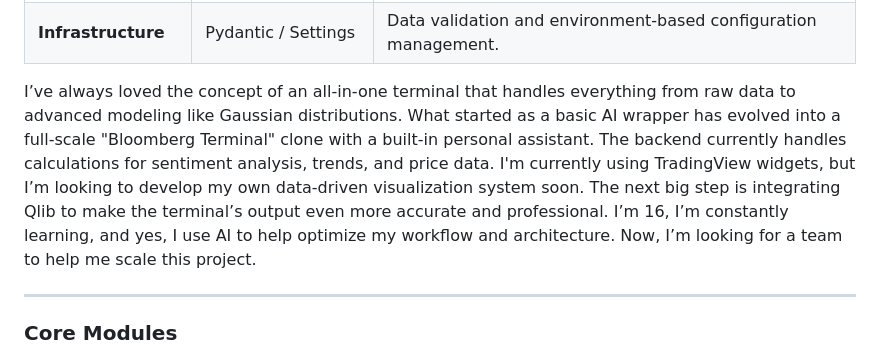
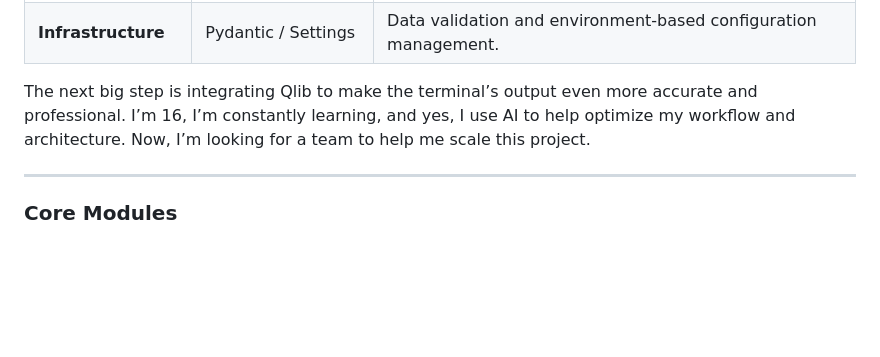
Before and after one commit to arbitrum1984/Arbitron_Systems, a Markdown page: README.md, the part around the change. Rendered like a GitHub page; blank space fills up the shorter version.

```diff
--- a/README.md
+++ b/README.md
@@ -16,7 +16,7 @@
 | **Visualization** | Plotly.js / TradingView | 3D Volatility surfaces and iframe integration for technical analysis. |
 | **Infrastructure** | Pydantic / Settings | Data validation and environment-based configuration management. |
 
-I’ve always loved the concept of an all-in-one terminal that handles everything from raw data to advanced modeling like Gaussian distributions. What started as a basic AI wrapper has evolved into a full-scale "Bloomberg Terminal" clone with a built-in personal assistant. The backend currently handles calculations for sentiment analysis, trends, and price data. I'm currently using TradingView widgets, but I’m looking to develop my own data-driven visualization system soon. The next big step is integrating Qlib to make the terminal’s output even more accurate and professional. I’m 16, I’m constantly learning, and yes, I use AI to help optimize my workflow and architecture. Now, I’m looking for a team to help me scale this project.
+The next big step is integrating Qlib to make the terminal’s output even more accurate and professional. I’m 16, I’m constantly learning, and yes, I use AI to help optimize my workflow and architecture. Now, I’m looking for a team to help me scale this project.
 
 ---
 
```
